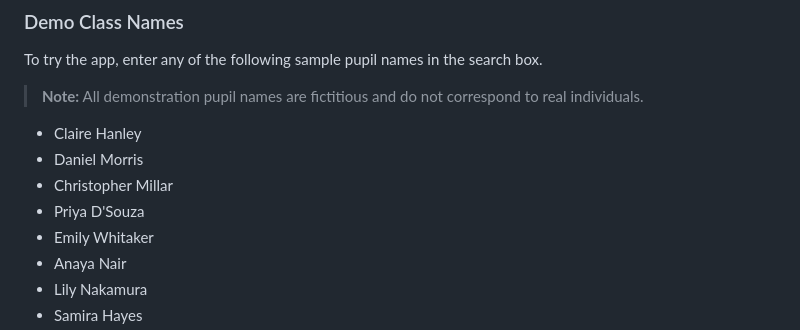
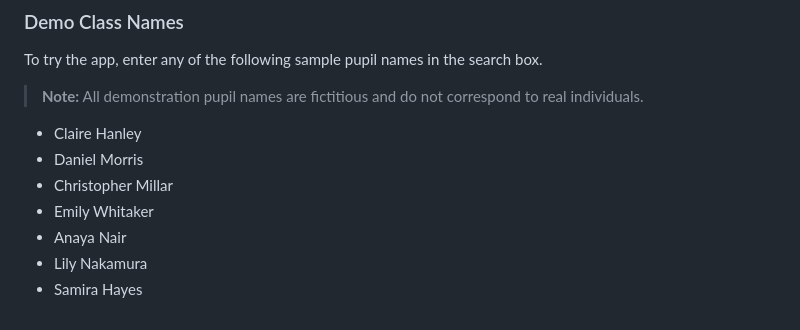
Before and after one commit to NicolaJB/Pupil-Finder-Web-App, a Markdown page: README.md, the part around the change. Rendered like a GitHub page.

Commit message:
Revise README deployment and demo sections

```diff
--- a/README.md
+++ b/README.md
@@ -220,7 +220,6 @@ To try the app, enter any of the following sample pupil names in the search box.
 - Claire Hanley
 - Daniel Morris
 - Christopher Millar
-- Priya D'Souza
 - Emily Whitaker
 - Anaya Nair
 - Lily Nakamura
```
